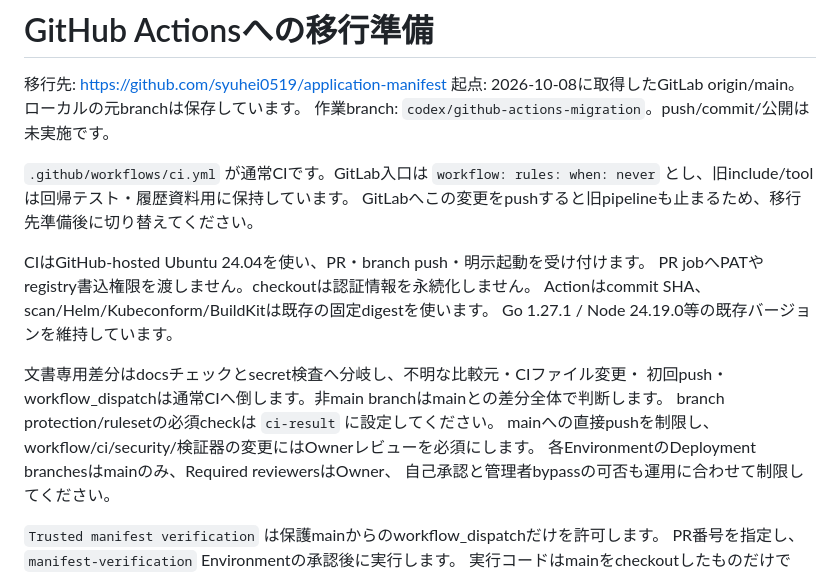
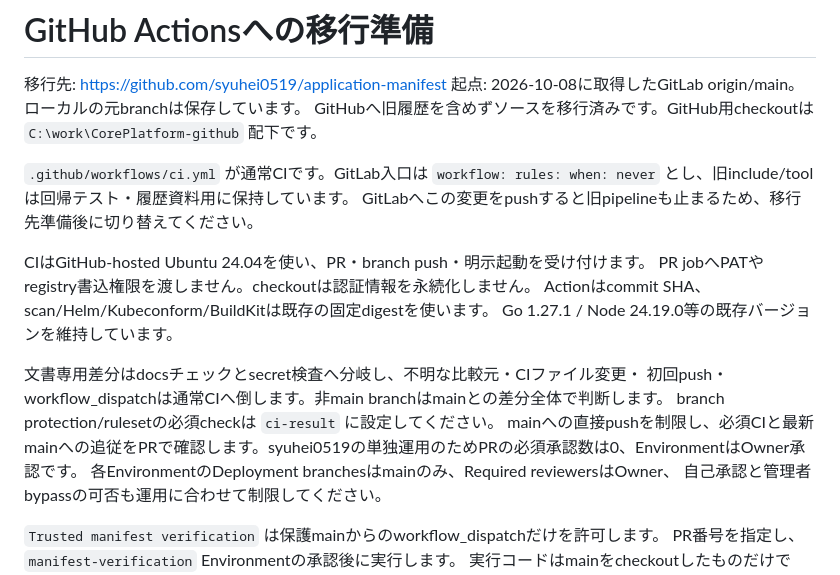
Before and after one commit to syuhei0519/application-manifest, a Markdown page: docs/github-migration.md, the part around the change. Drawn GitHub-style.

Commit message:
Update source-only GitHub operation status

```diff
--- a/docs/github-migration.md
+++ b/docs/github-migration.md
@@ -2,7 +2,7 @@
 
 移行先: https://github.com/syuhei0519/application-manifest
 起点: 2026-10-08に取得したGitLab origin/main。ローカルの元branchは保存しています。
-作業branch: `codex/github-actions-migration`。push/commit/公開は未実施です。
+GitHubへ旧履歴を含めずソースを移行済みです。GitHub用checkoutは `C:\work\CorePlatform-github` 配下です。
 
 `.github/workflows/ci.yml` が通常CIです。GitLab入口は `workflow: rules: when: never`
 とし、旧include/toolは回帰テスト・履歴資料用に保持しています。
@@ -16,7 +16,7 @@ Go 1.27.1 / Node 24.19.0等の既存バージョンを維持しています。
 文書専用差分はdocsチェックとsecret検査へ分岐し、不明な比較元・CIファイル変更・
 初回push・workflow_dispatchは通常CIへ倒します。非main branchはmainとの差分全体で判断します。
 branch protection/rulesetの必須checkは `ci-result` に設定してください。
-mainへの直接pushを制限し、workflow/ci/security/検証器の変更にはOwnerレビューを必須にします。
+mainへの直接pushを制限し、必須CIと最新mainへの追従をPRで確認します。syuhei0519の単独運用のためPRの必須承認数は0、EnvironmentはOwner承認です。
 各EnvironmentのDeployment branchesはmainのみ、Required reviewersはOwner、
 自己承認と管理者bypassの可否も運用に合わせて制限してください。
 
```
